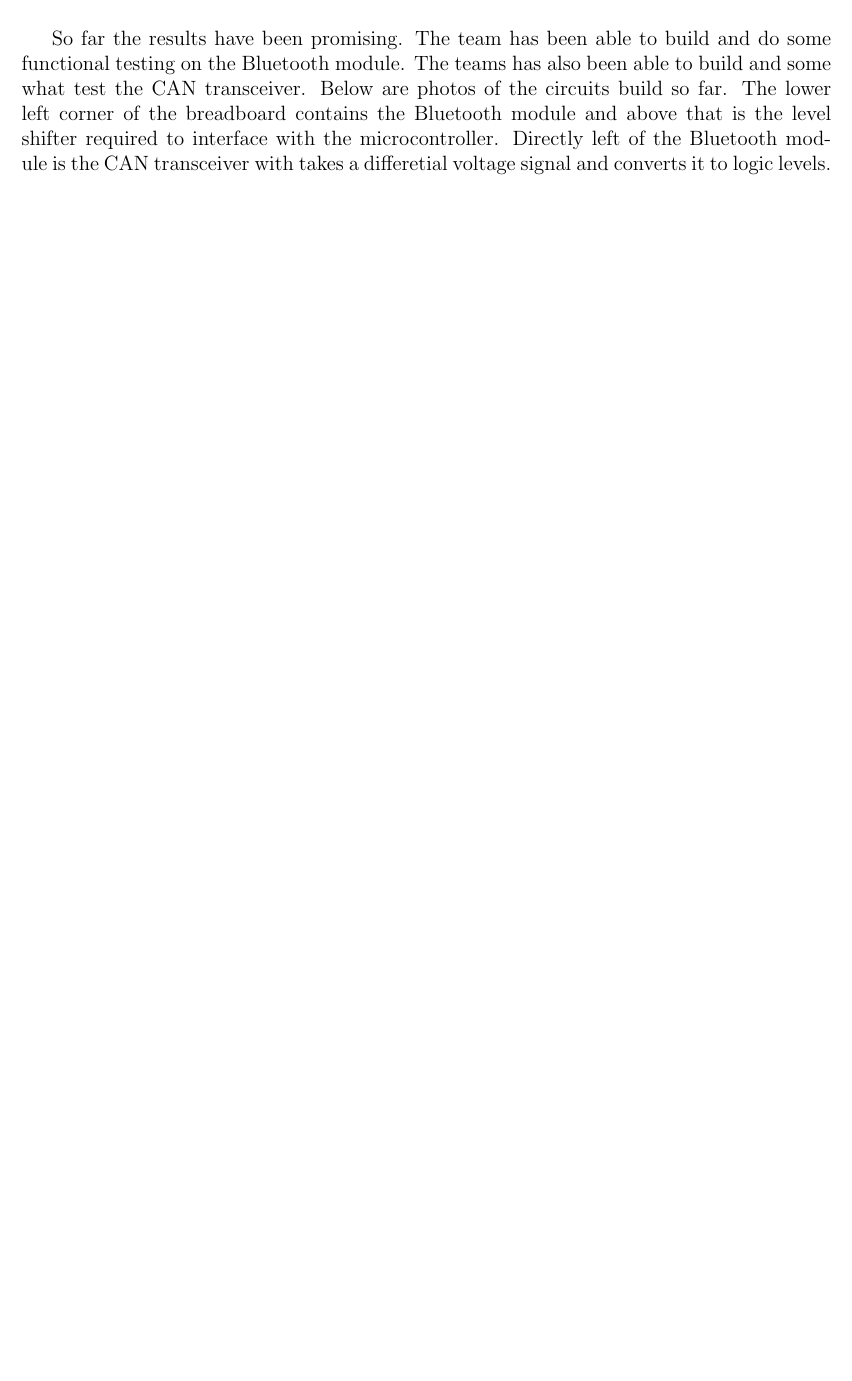
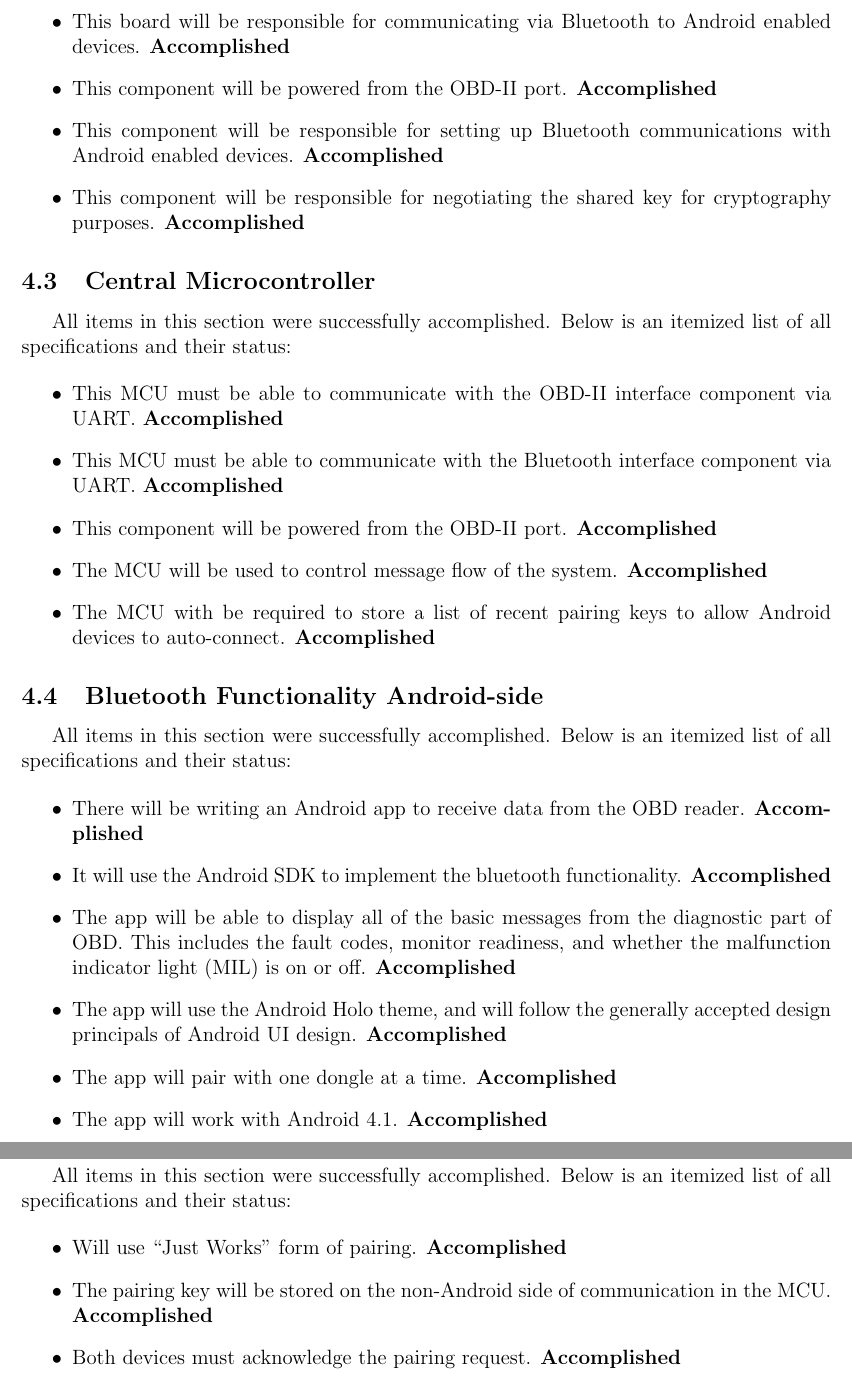
Before and after one commit to sdt16/eecs398, a LaTeX document (final_report/final_report.tex): part of page 30 of 37 before the commit and two parts of pages 28 and 29 of 39 after it, the two joined at a grey line, cut at the place of the change, the shorter picture padded with empty space. Compiled offline with pdfLaTeX.

Commit message:
Added results section

```diff
--- a/final_report/final_report.tex
+++ b/final_report/final_report.tex
@@ -360,6 +313,6 @@ Functionally no design changes have been needed since the project proposal.
 \newpage
 
 \section{Results}
-In terms of part purchases the team currently has almost all the components to complete a first build. The only missing components are an OBD-cable, a fuse holder, and the transient voltag suppressors. All of these components will only be used in the final few steps of the build and as such are of negligable importance for project progress at this point in time. \\
+\subsection{OBD-II Interface Component}
+The OBD-II interface and MCU were united into one unit and all protocols were built and tested in the lab. Further verification testing needs to be done with VPW and PWM in a physical car setting. However the team was able to fake data to these respective components and the data observed was what the team expected which indicates that the two protocols should work in an actual car. Below is an itemized list of all specifications and their status:
 
-So far the results have been promising. The team has been able to build and do some functional testing on the Bluetooth module. The teams has also been able to build and some what test the CAN transceiver. Below are photos of the circuits build so far. The lower left corner of the breadboard contains the Bluetooth module and above that is the level shifter required to interface with the microcontroller. Directly left of the Bluetooth module is the CAN transceiver with takes a differetial voltage signal and converts it to logic levels. \\
@@ -366,3 +342,42 @@ So far the results have been promising. The team has been able to build and do s
+	\item This board will be responsible for communicating via Bluetooth to Android enabled devices. \textbf{Accomplished}
+	\item This component will be powered from the OBD-II port. \textbf{Accomplished}
+	\item This component will be responsible for setting up Bluetooth communications with Android enabled devices. \textbf{Accomplished}
+	\item This component will be responsible for negotiating the shared key for cryptography purposes. \textbf{Accomplished}
+\end{itemize}
+
+\subsection{Central Microcontroller}
+All items in this section were successfully accomplished. Below is an itemized list of all specifications and their status:
+
+\begin{itemize}
+	\item This MCU must be able to communicate with the OBD-II interface component via UART. \textbf{Accomplished}
+	\item This MCU must be able to communicate with the Bluetooth interface component via UART. \textbf{Accomplished}
+	\item This component will be powered from the OBD-II port. \textbf{Accomplished}
+	\item The MCU will be used to control message flow of the system. \textbf{Accomplished}
+	\item The MCU with be required to store a list of recent pairing keys to allow Android devices to auto-connect. \textbf{Accomplished}
+\end{itemize}
+
+\subsection{Bluetooth Functionality Android-side}
+All items in this section were successfully accomplished. Below is an itemized list of all specifications and their status:
+
+\begin{itemize}
+	\item There will be writing an Android app to receive data from the OBD reader. \textbf{Accomplished}
+	\item It will use the Android SDK to implement the bluetooth functionality. \textbf{Accomplished}
+	\item The app will be able to display all of the basic messages from the diagnostic part of OBD. This includes the fault codes, monitor readiness, and whether the malfunction indicator light (MIL) is on or off. \textbf{Accomplished}
+	\item The app will use the Android Holo theme, and will follow the generally accepted design principals of Android UI design. \textbf{Accomplished}
+	\item The app will pair with one dongle at a time. \textbf{Accomplished}
+	\item The app will work with Android 4.1. \textbf{Accomplished}
+
+\end{itemize}
+
+\subsection{Cryptographically Securing Messages}
+All items in this section were successfully accomplished. Below is an itemized list of all specifications and their status:
+
+\begin{itemize}
+	\item Will use ``Just Works" form of pairing. \textbf{Accomplished}
+	\item The pairing key will be stored on the non-Android side of communication in the MCU. \textbf{Accomplished}
+	\item Both devices must acknowledge the pairing request. \textbf{Accomplished}
+\end{itemize}
+
 
 \newpage
 
```
Also changed, not shown: final_report/final_report.tex (115 more changed lines).
